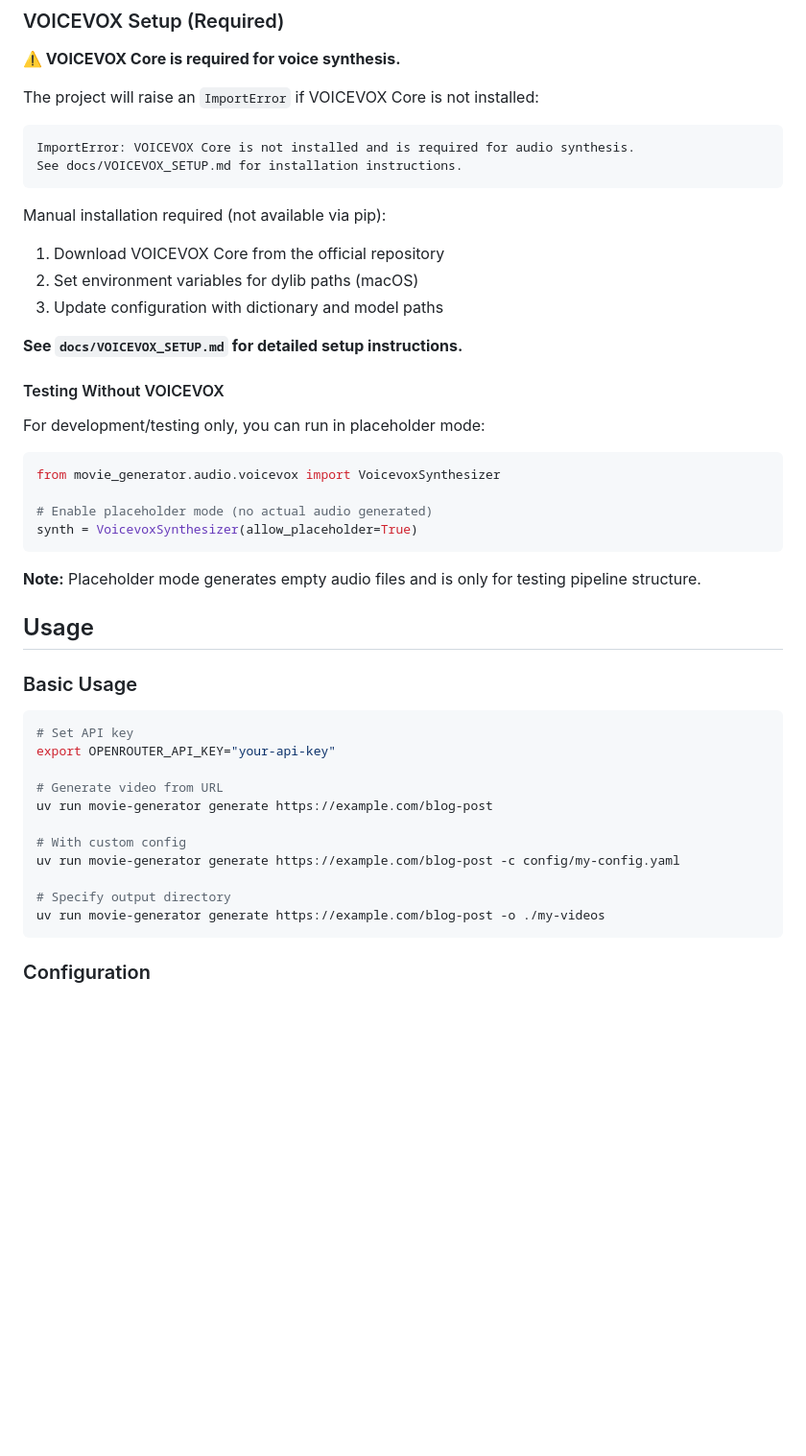
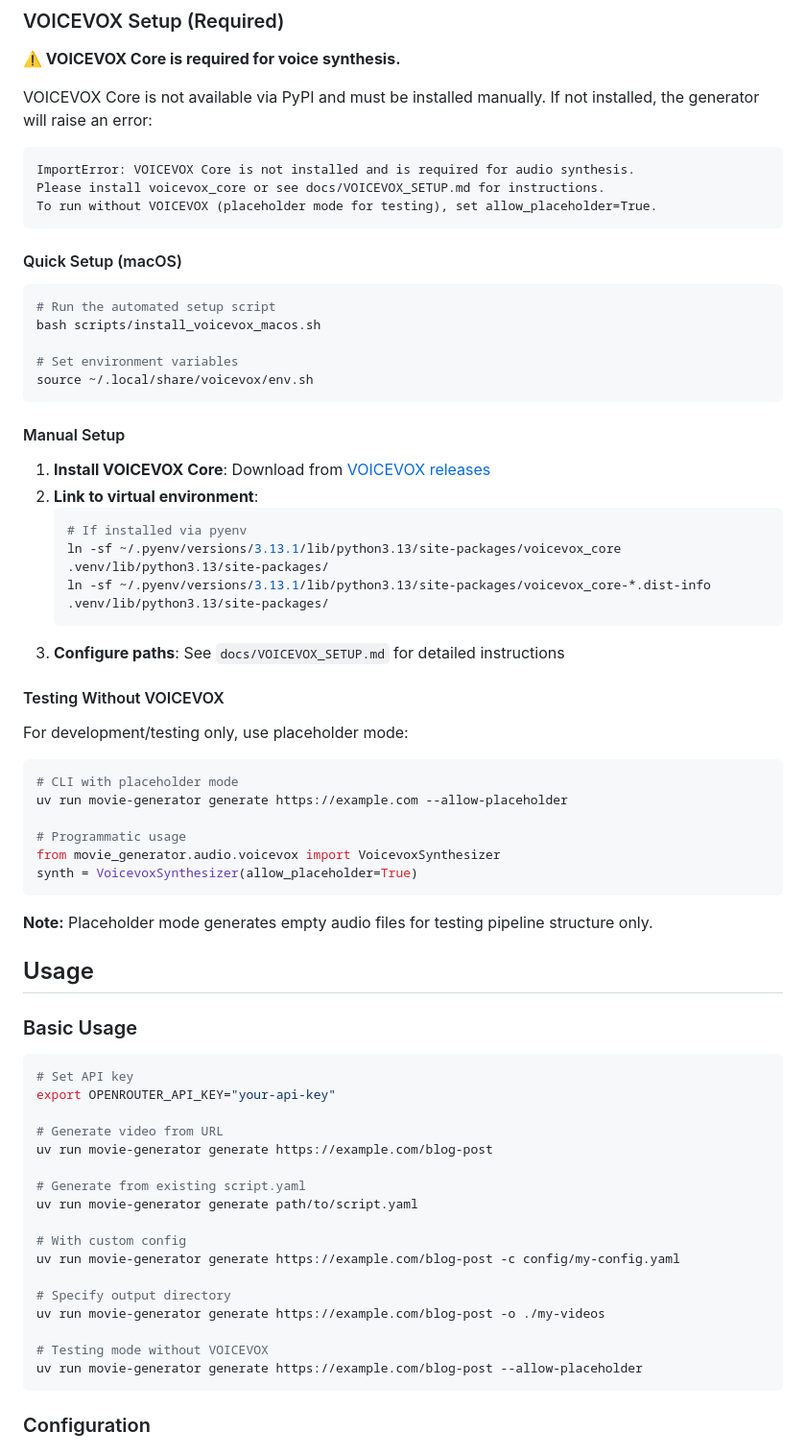
Before and after one commit to tumf/movie-generator, a Markdown page: README.md, the part around one of its changes. Shown at 96% size. Rendered like a GitHub page; blank space fills up the shorter version.

Commit message:
docs: update README with script.yaml input and VOICEVOX setup
- Add example for generating from existing script.yaml
- Update VOICEVOX setup section with manual installation steps
- Add quick setup instructions for macOS
- Update current status section with implemented features
- Add --allow-placeholder flag documentation

````diff
--- a/README.md
+++ b/README.md
@@ -33,33 +33,49 @@ uv sync --extra dev
 
 **⚠️ VOICEVOX Core is required for voice synthesis.**
 
-The project will raise an `ImportError` if VOICEVOX Core is not installed:
+VOICEVOX Core is not available via PyPI and must be installed manually. If not installed, the generator will raise an error:
 
 ```
 ImportError: VOICEVOX Core is not installed and is required for audio synthesis.
-See docs/VOICEVOX_SETUP.md for installation instructions.
+Please install voicevox_core or see docs/VOICEVOX_SETUP.md for instructions.
+To run without VOICEVOX (placeholder mode for testing), set allow_placeholder=True.
 ```
 
-Manual installation required (not available via pip):
+#### Quick Setup (macOS)
 
-1. Download VOICEVOX Core from the official repository
-2. Set environment variables for dylib paths (macOS)
-3. Update configuration with dictionary and model paths
+```bash
+# Run the automated setup script
+bash scripts/install_voicevox_macos.sh
 
-**See `docs/VOICEVOX_SETUP.md` for detailed setup instructions.**
+# Set environment variables
+source ~/.local/share/voicevox/env.sh
+```
+
+#### Manual Setup
+
+1. **Install VOICEVOX Core**: Download from [VOICEVOX releases](https://github.com/VOICEVOX/voicevox_core/releases)
+2. **Link to virtual environment**:
+   ```bash
+   # If installed via pyenv
+   ln -sf ~/.pyenv/versions/3.13.1/lib/python3.13/site-packages/voicevox_core .venv/lib/python3.13/site-packages/
+   ln -sf ~/.pyenv/versions/3.13.1/lib/python3.13/site-packages/voicevox_core-*.dist-info .venv/lib/python3.13/site-packages/
+   ```
+3. **Configure paths**: See `docs/VOICEVOX_SETUP.md` for detailed instructions
 
 #### Testing Without VOICEVOX
 
-For development/testing only, you can run in placeholder mode:
+For development/testing only, use placeholder mode:
 
-```python
+```bash
+# CLI with placeholder mode
+uv run movie-generator generate https://example.com --allow-placeholder
+
+# Programmatic usage
 from movie_generator.audio.voicevox import VoicevoxSynthesizer
-
-# Enable placeholder mode (no actual audio generated)
 synth = VoicevoxSynthesizer(allow_placeholder=True)
 ```
 
-**Note:** Placeholder mode generates empty audio files and is only for testing pipeline structure.
+**Note:** Placeholder mode generates empty audio files for testing pipeline structure only.
 
 ## Usage
 
@@ -72,11 +88,17 @@ export OPENROUTER_API_KEY="your-api-key"
 # Generate video from URL
 uv run movie-generator generate https://example.com/blog-post
 
+# Generate from existing script.yaml
+uv run movie-generator generate path/to/script.yaml
+
 # With custom config
 uv run movie-generator generate https://example.com/blog-post -c config/my-config.yaml
 
 # Specify output directory
 uv run movie-generator generate https://example.com/blog-post -o ./my-videos
+
+# Testing mode without VOICEVOX
+uv run movie-generator generate https://example.com/blog-post --allow-placeholder
 ```
 
 ### Configuration
````
Also changed, not shown: other parts of README.md (+14 -6 lines).
